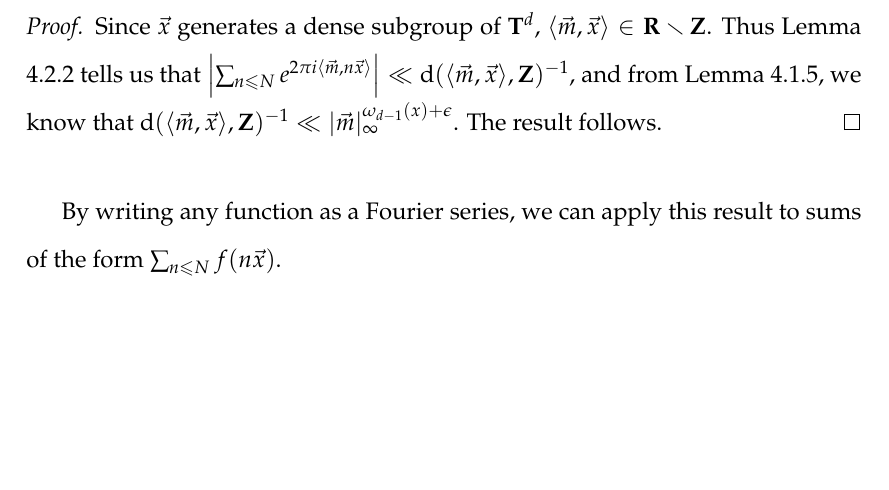
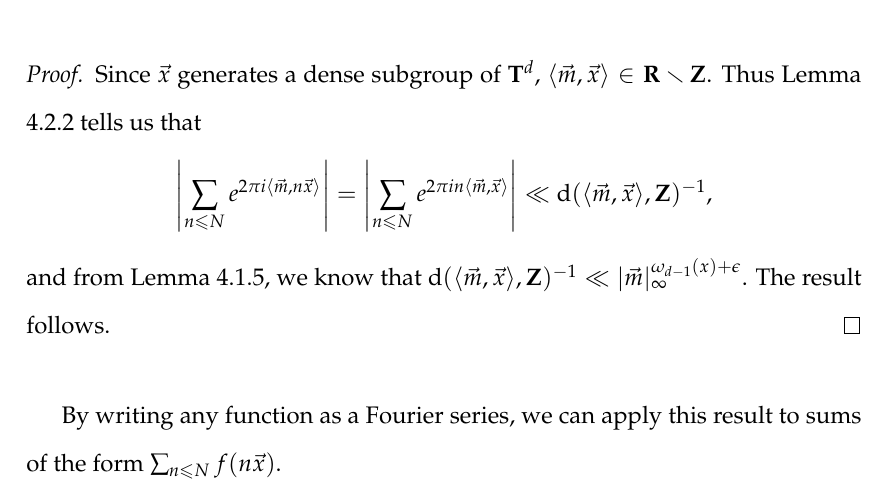
Before and after one commit to dkmiller/dissertation, a LaTeX thesis (Daniel-Miller-thesis.tex, which reads 4_irrationality.tex): part of page 47 of 70, cut so that both start at the same text, the shorter picture padded with empty space. Compiled offline with pdfLaTeX.

Commit message:
added clarification why d = 1 works

```diff
--- a/4_irrationality.tex
+++ b/4_irrationality.tex
@@ -431,7 +431,11 @@ as $\vm$ ranges over $\bZ^d\smallsetminus \vzero$.
 Since $\vx$ generates a dense subgroup of $\bT^d$,
 $\langle \vm,\vx\rangle\in \bR\smallsetminus \bZ$. Thus Lemma
 \ref{lem:bound-exp-sum} tells us that
-$\left| \sum_{n\leqslant N} e^{2\pi i \langle \vm, n \vx\rangle}\right| \ll \dd(\langle \vm, \vx\rangle,\bZ)^{-1}$,
+\[
+	\left| \sum_{n\leqslant N} e^{2\pi i \langle \vm, n \vx\rangle}\right|
+		= \left| \sum_{n\leqslant N} e^{2\pi i n \langle \vm, \vx\rangle}\right|
+		\ll \dd(\langle \vm, \vx\rangle,\bZ)^{-1},
+\]
 and from Lemma \ref{lem:bound-distance}, we know that
 $\dd(\langle \vm,\vx\rangle, \bZ)^{-1} \ll |\vm|_\infty^{\omega_{d-1}(x)+\epsilon}$.
 The result follows.
```
Also changed, not shown: Daniel-Miller-thesis.pdf.
